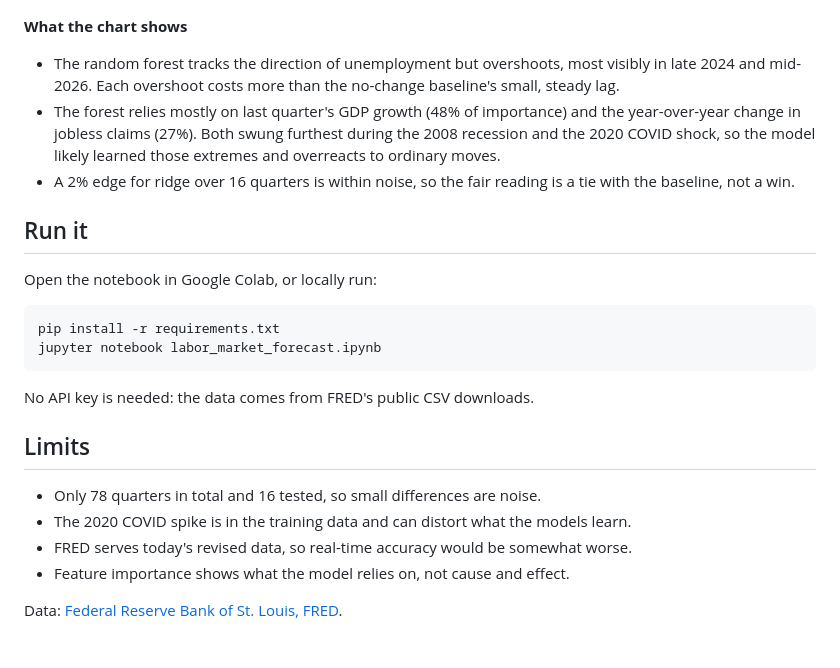
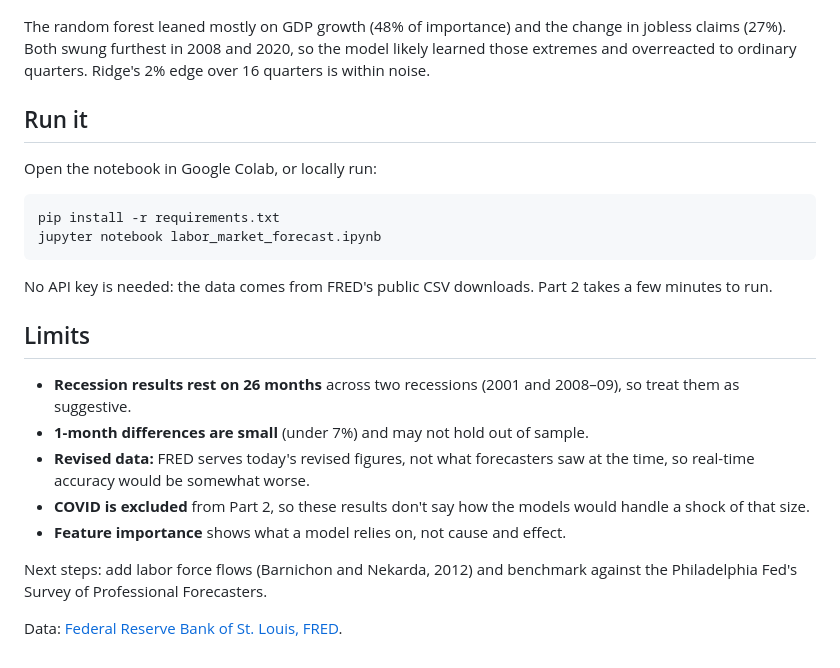
Before and after one commit to BrynX5/econ-project, a Markdown page: README.md, the part around one of its changes. GitHub-like rendering.

````diff
--- a/README.md
+++ b/README.md
@@ -23,10 +42,7 @@ Walk-forward test over 16 quarters (2022 Q4 to 2026 Q3); 78 usable quarters from
 
 ![One-quarter-ahead forecasts and feature importance](figures/forecast_and_importance.png)
 
-**What the chart shows**
-- The random forest tracks the direction of unemployment but overshoots, most visibly in late 2024 and mid-2026. Each overshoot costs more than the no-change baseline's small, steady lag.
-- The forest relies mostly on last quarter's GDP growth (48% of importance) and the year-over-year change in jobless claims (27%). Both swung furthest during the 2008 recession and the 2020 COVID shock, so the model likely learned those extremes and overreacts to ordinary moves.
-- A 2% edge for ridge over 16 quarters is within noise, so the fair reading is a tie with the baseline, not a win.
+The random forest leaned mostly on GDP growth (48% of importance) and the change in jobless claims (27%). Both swung furthest in 2008 and 2020, so the model likely learned those extremes and overreacted to ordinary quarters. Ridge's 2% edge over 16 quarters is within noise.
 
 ## Run it
 
@@ -37,13 +53,16 @@ pip install -r requirements.txt
 jupyter notebook labor_market_forecast.ipynb
 ```
 
-No API key is needed: the data comes from FRED's public CSV downloads.
+No API key is needed: the data comes from FRED's public CSV downloads. Part 2 takes a few minutes to run.
 
 ## Limits
 
-- Only 78 quarters in total and 16 tested, so small differences are noise.
-- The 2020 COVID spike is in the training data and can distort what the models learn.
-- FRED serves today's revised data, so real-time accuracy would be somewhat worse.
-- Feature importance shows what the model relies on, not cause and effect.
+- **Recession results rest on 26 months** across two recessions (2001 and 2008–09), so treat them as suggestive.
+- **1-month differences are small** (under 7%) and may not hold out of sample.
+- **Revised data:** FRED serves today's revised figures, not what forecasters saw at the time, so real-time accuracy would be somewhat worse.
+- **COVID is excluded** from Part 2, so these results don't say how the models would handle a shock of that size.
+- **Feature importance** shows what a model relies on, not cause and effect.
+
+Next steps: add labor force flows (Barnichon and Nekarda, 2012) and benchmark against the Philadelphia Fed's Survey of Professional Forecasters.
 
 Data: [Federal Reserve Bank of St. Louis, FRED](https://fred.stlouisfed.org/).
````
Also changed, not shown: other parts of README.md (+29 -10 lines), figures/monthly_horizons.png (added), 1 other file.
